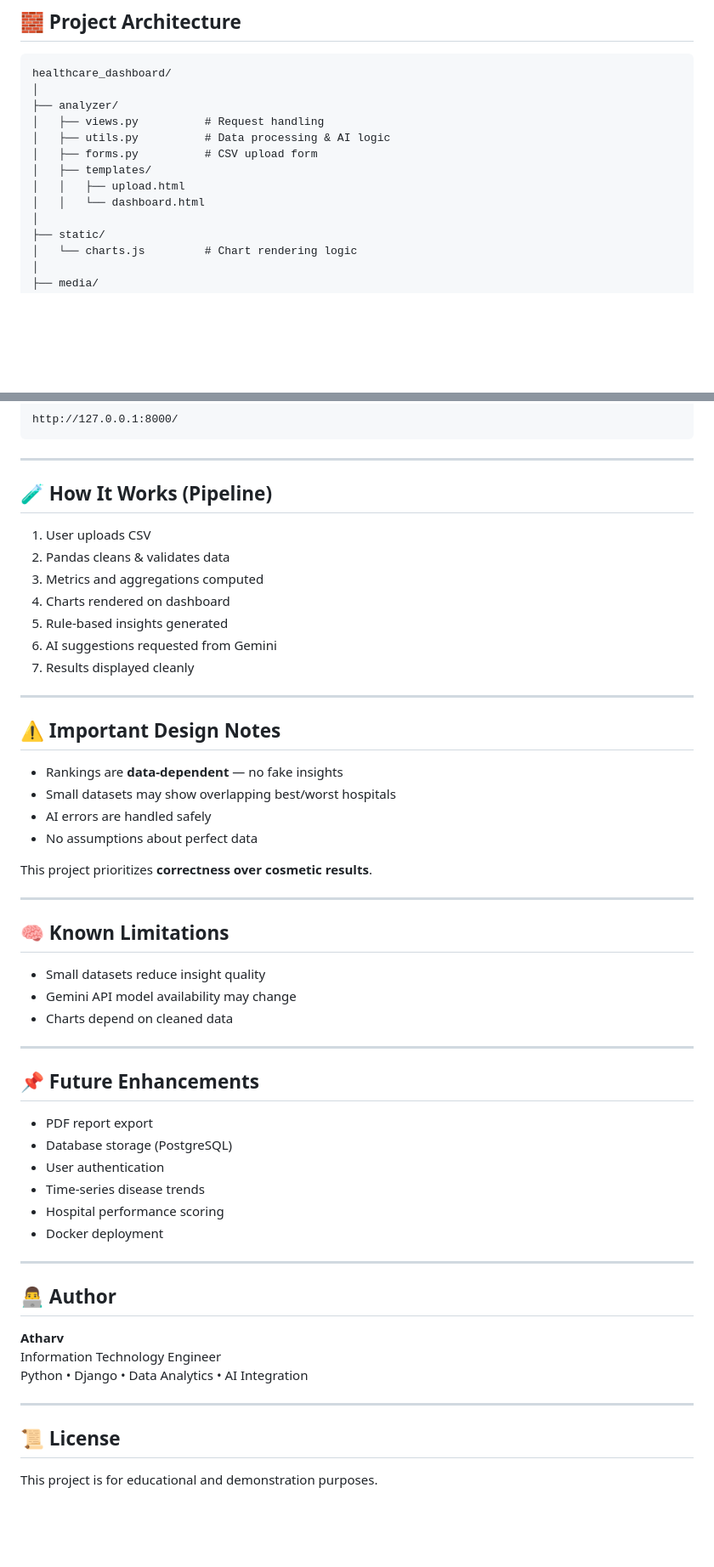
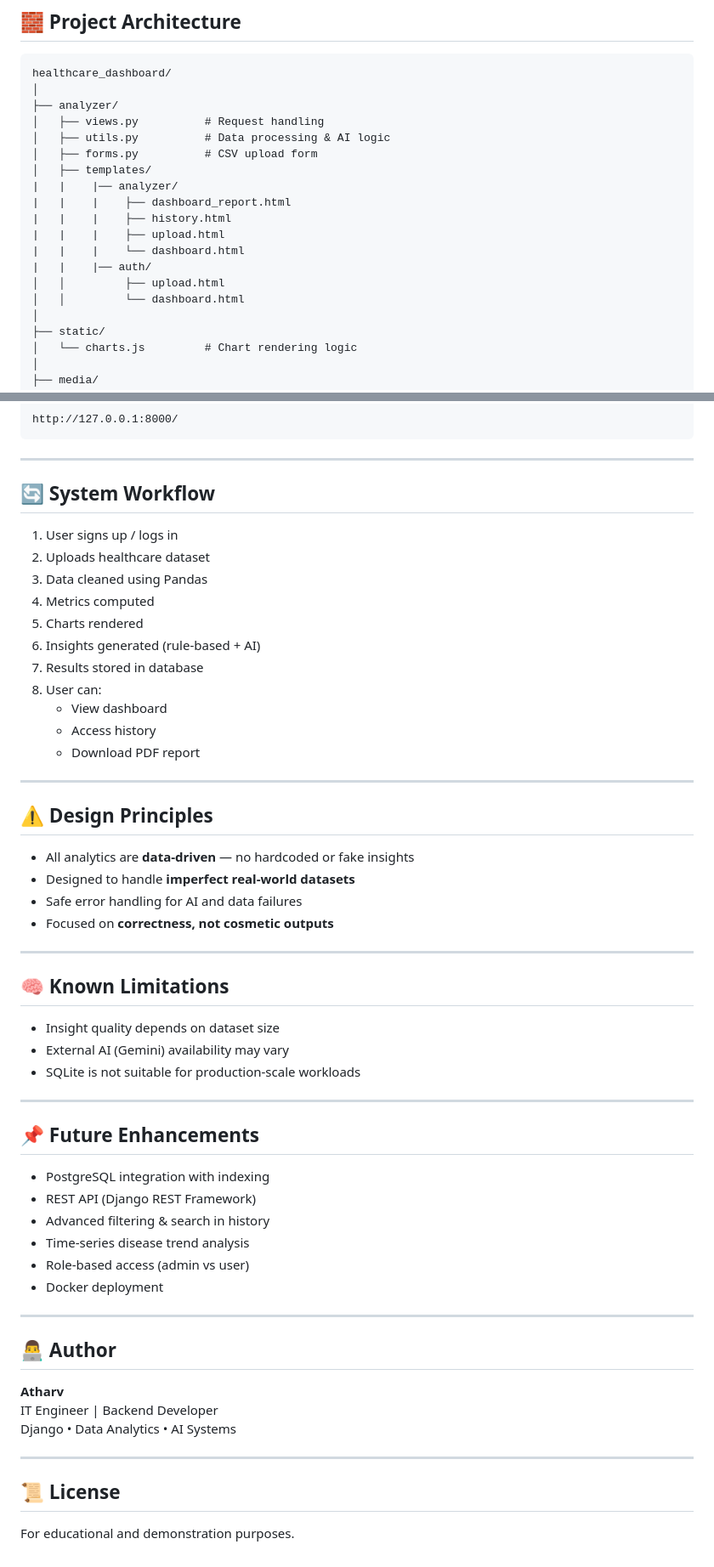
Before and after one commit to Atharv564/Health-Care-AI, a Markdown page: readme.md, 2 parts joined by grey strips. Shown at 85% size. Rendered like a GitHub page; blank space fills up the shorter version.

Commit message:
Revise README with updated project details
Updated the README to reflect changes in file structure, system workflow, design principles, known limitations, and future enhancements.

```diff
--- a/readme.md
+++ b/readme.md
@@ -113,8 +113,14 @@ healthcare_dashboard/
 │   ├── utils.py          # Data processing & AI logic
 │   ├── forms.py          # CSV upload form
 │   ├── templates/
-│   │   ├── upload.html
-│   │   └── dashboard.html
+|   |    |── analyzer/
+|   |    |    ├── dashboard_report.html
+|   |    |    ├── history.html
+|   |    |    ├── upload.html
+|   |    |    └── dashboard.html
+|   |    |── auth/
+│   │         ├── upload.html
+│   │         └── dashboard.html
 │
 ├── static/
 │   └── charts.js         # Chart rendering logic
@@ -190,44 +196,44 @@ http://127.0.0.1:8000/
 
 ---
 
-## 🧪 How It Works (Pipeline)
+## 🔄 System Workflow
 
-1. User uploads CSV
-2. Pandas cleans & validates data
-3. Metrics and aggregations computed
-4. Charts rendered on dashboard
-5. Rule-based insights generated
-6. AI suggestions requested from Gemini
-7. Results displayed cleanly
+1. User signs up / logs in
+2. Uploads healthcare dataset
+3. Data cleaned using Pandas
+4. Metrics computed
+5. Charts rendered
+6. Insights generated (rule-based + AI)
+7. Results stored in database
+8. User can:
+   - View dashboard
+   - Access history
+   - Download PDF report
+---
+## ⚠️ Design Principles
 
----
-
-## ⚠️ Important Design Notes
-
-- Rankings are **data-dependent** — no fake insights
-- Small datasets may show overlapping best/worst hospitals
-- AI errors are handled safely
-- No assumptions about perfect data
-
-This project prioritizes **correctness over cosmetic results**.
+- All analytics are **data-driven** — no hardcoded or fake insights
+- Designed to handle **imperfect real-world datasets**
+- Safe error handling for AI and data failures
+- Focused on **correctness, not cosmetic outputs**
 
 ---
 
 ## 🧠 Known Limitations
 
-- Small datasets reduce insight quality
-- Gemini API model availability may change
-- Charts depend on cleaned data
+- Insight quality depends on dataset size
+- External AI (Gemini) availability may vary
+- SQLite is not suitable for production-scale workloads
 
 ---
 
 ## 📌 Future Enhancements
 
-- PDF report export
-- Database storage (PostgreSQL)
-- User authentication
-- Time-series disease trends
-- Hospital performance scoring
+- PostgreSQL integration with indexing
+- REST API (Django REST Framework)
+- Advanced filtering & search in history
+- Time-series disease trend analysis
+- Role-based access (admin vs user)
 - Docker deployment
 
 ---
@@ -235,11 +241,11 @@ This project prioritizes **correctness over cosmetic results**.
 ## 👨‍💻 Author
 
 **Atharv**
-Information Technology Engineer
-Python • Django • Data Analytics • AI Integration
+IT Engineer | Backend Developer
+Django • Data Analytics • AI Systems
 
 ---
 
 ## 📜 License
 
-This project is for educational and demonstration purposes.
+For educational and demonstration purposes.
```
Also changed, not shown: other parts of readme.md (+1 -1 lines).
